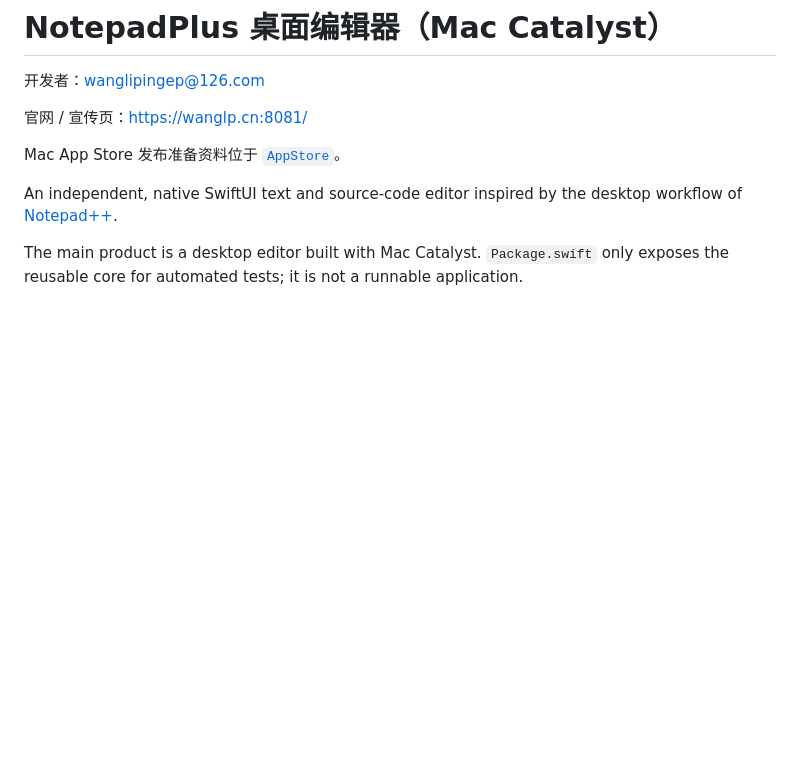
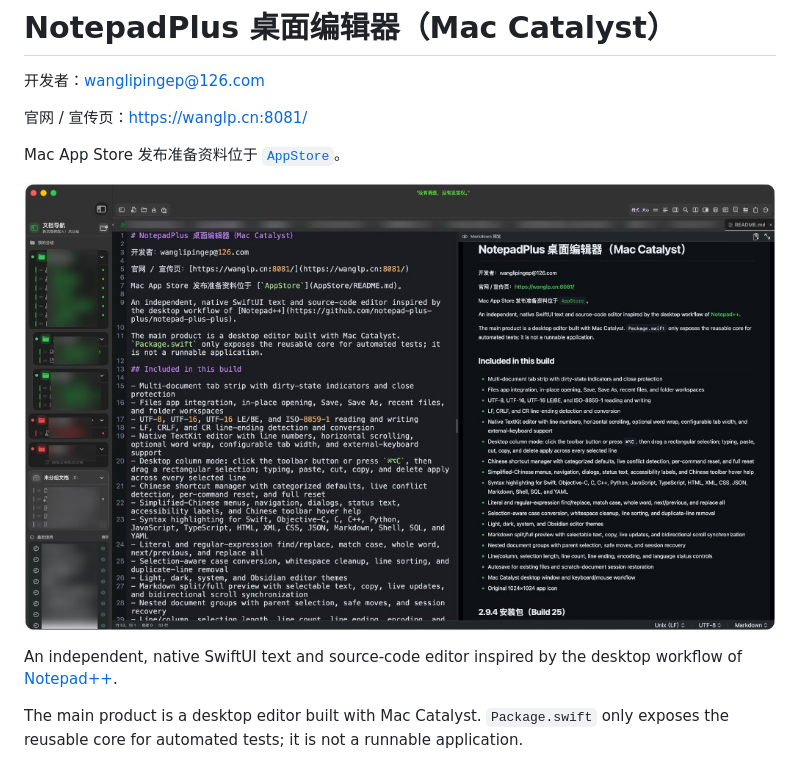
Before and after one commit to wanglipingep/notepadPlus, a Markdown page: README.md, the part around the change. Drawn GitHub-style; pictures changed too: docs/screenshots/notepadplus-overview.jpg (added); blank space fills up the shorter version.

Commit message:
Add app screenshot to README for product showcase.

```diff
--- a/README.md
+++ b/README.md
@@ -5,6 +5,8 @@
 官网 / 宣传页：[https://wanglp.cn:8081/](https://wanglp.cn:8081/)
 
 Mac App Store 发布准备资料位于 [`AppStore`](AppStore/README.md)。
+
+![NotepadPlus 界面预览：文档导航、Markdown 编辑与实时预览](docs/screenshots/notepadplus-overview.jpg)
 
 An independent, native SwiftUI text and source-code editor inspired by the desktop workflow of [Notepad++](https://github.com/notepad-plus-plus/notepad-plus-plus).
 
```
